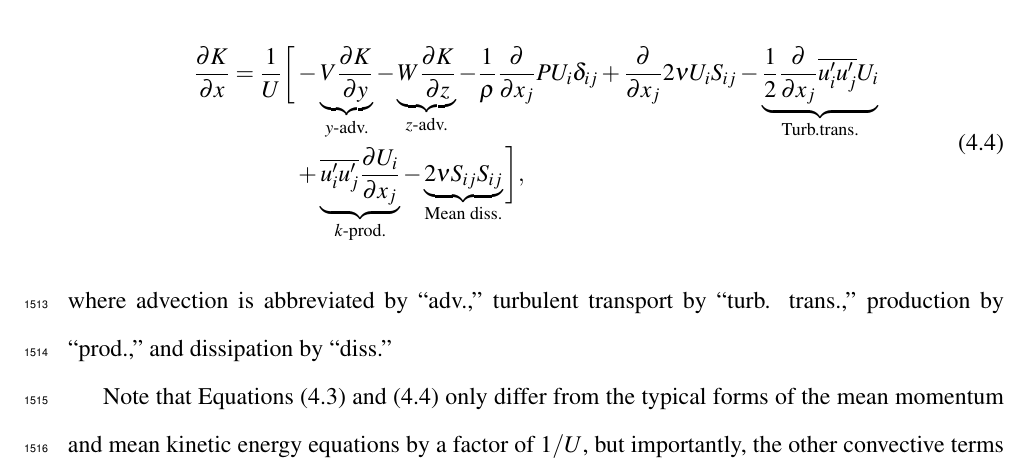
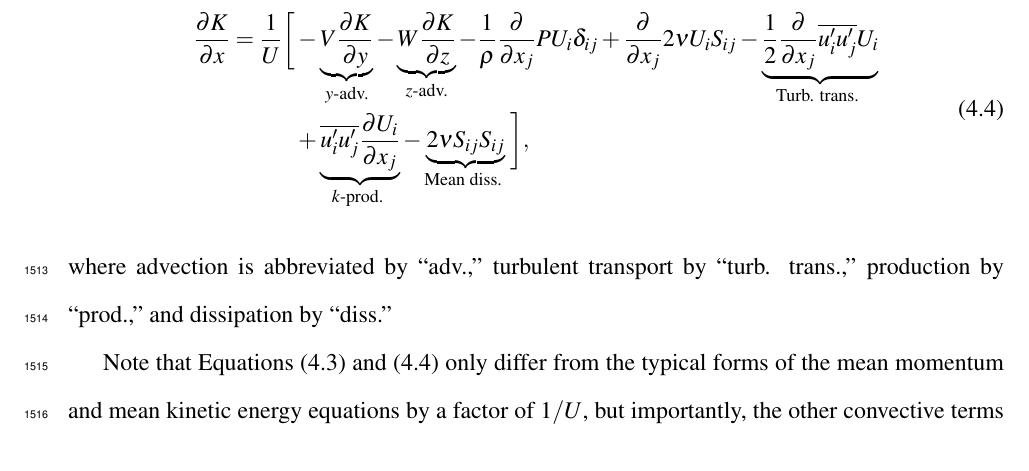
Before and after one commit to petebachant/PhD-thesis, a LaTeX thesis (thesis.tex, which reads chapters/RVAT-Re-dep.tex): part of page 76 of 127, cut so that both start at the same text. Compiled offline with pdfLaTeX.

Commit message:
Remove comments

```diff
--- a/chapters/RVAT-Re-dep.tex
+++ b/chapters/RVAT-Re-dep.tex
@@ -608,20 +607,19 @@ and mean kinetic energy:
         % Turbulent transport of K
         - \underbrace{
             \frac{1}{2}\frac{\p}{\p x_j} \overline{u_i' u_j'} U_i
-        }_{\text{Turb.%please define/check the convention
-            trans.%please define/check the convention
+        }_{\text{Turb. trans.
         }} \\
         % Production of k
         & +
         \underbrace{
             \overline{u_i' u_j'} \frac{\p U_i}{\p x_j}
-        }_{k\text{-prod.%please define/check the convention
+        }_{k\text{-prod.
         }}
         % Mean dissipation
         -
         \underbrace{
             2 \nu S_{ij}S_{ij}
-        }_{\text{Mean diss.%please define/check the convention
+        }_{\text{Mean diss.
         }}
         \bigg{]},
         \label{eq:K-full}
```
Also changed, not shown: chapters/RVAT-Re-dep.tex (3 more changed lines).
